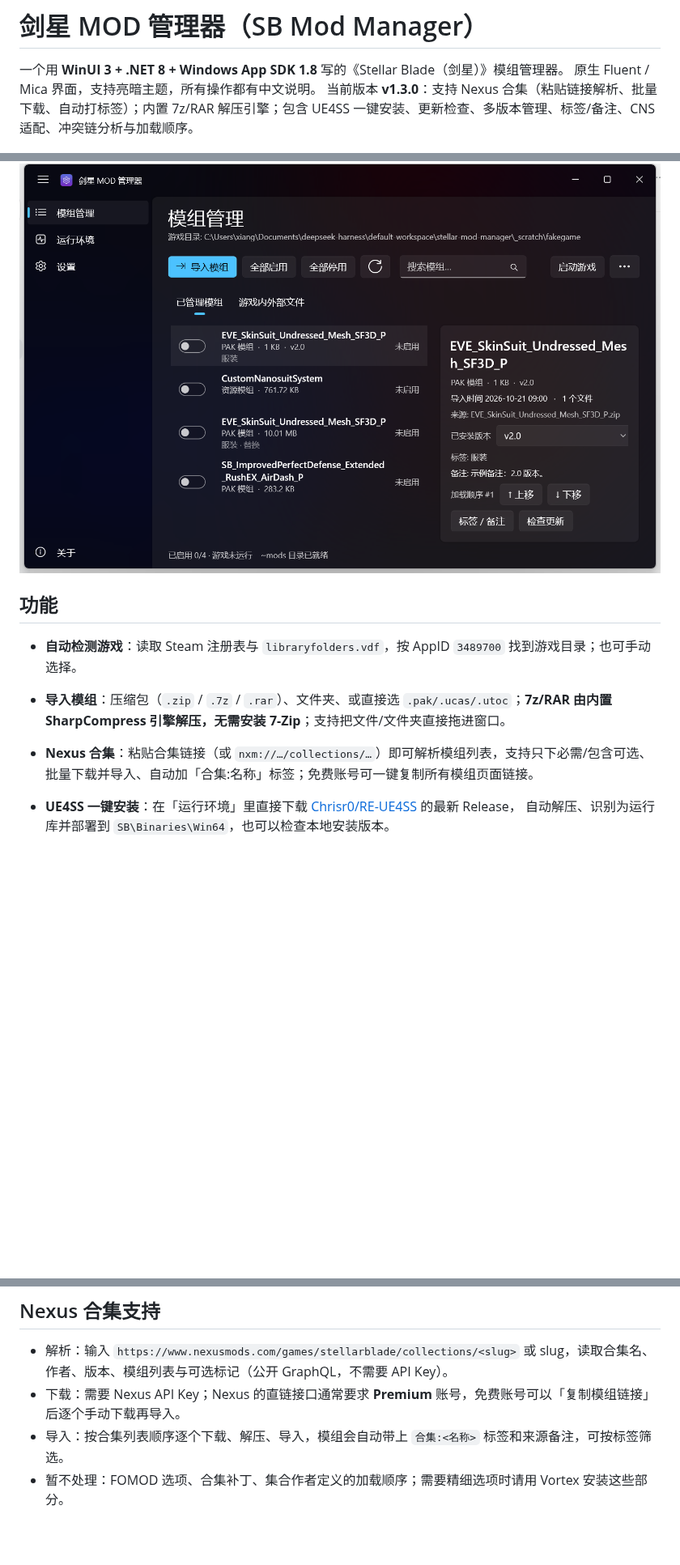
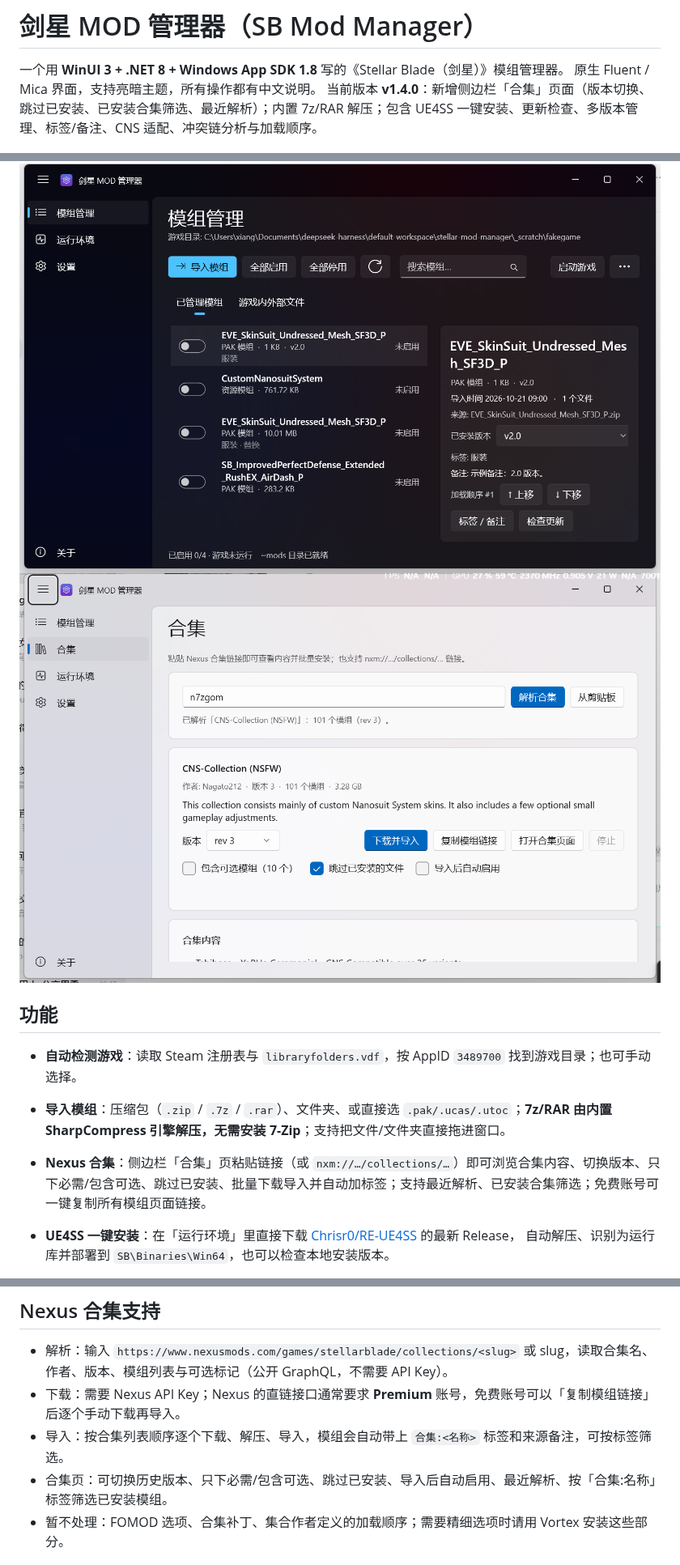
Before and after one commit to xiangfa-test/Stellar-Blade-Mod-Manager, a Markdown page: README.md, 3 parts joined by grey strips. Shown at 81% size. Rendered like a GitHub page; pictures changed too: docs/screenshots/collections.png (added); blank space fills up the shorter version.

Commit message:
feat(v1.4.0): 侧边栏合集页（版本切换/跳过已安装/已安装合集/最近解析）

```diff
--- a/README.md
+++ b/README.md
@@ -2,15 +2,16 @@
 
 一个用 **WinUI 3 + .NET 8 + Windows App SDK 1.8** 写的《Stellar Blade（剑星）》模组管理器。
 原生 Fluent / Mica 界面，支持亮暗主题，所有操作都有中文说明。
-当前版本 **v1.3.0**：支持 Nexus 合集（粘贴链接解析、批量下载、自动打标签）；内置 7z/RAR 解压引擎；包含 UE4SS 一键安装、更新检查、多版本管理、标签/备注、CNS 适配、冲突链分析与加载顺序。
+当前版本 **v1.4.0**：新增侧边栏「合集」页面（版本切换、跳过已安装、已安装合集筛选、最近解析）；内置 7z/RAR 解压；包含 UE4SS 一键安装、更新检查、多版本管理、标签/备注、CNS 适配、冲突链分析与加载顺序。
 
 ![模组管理](docs/screenshots/mods.png)
+![合集](docs/screenshots/collections.png)
 
 ## 功能
 
 - **自动检测游戏**：读取 Steam 注册表与 `libraryfolders.vdf`，按 AppID `3489700` 找到游戏目录；也可手动选择。
 - **导入模组**：压缩包（`.zip` / `.7z` / `.rar`）、文件夹、或直接选 `.pak/.ucas/.utoc`；**7z/RAR 由内置 SharpCompress 引擎解压，无需安装 7-Zip**；支持把文件/文件夹直接拖进窗口。
-- **Nexus 合集**：粘贴合集链接（或 `nxm://…/collections/…`）即可解析模组列表，支持只下必需/包含可选、批量下载并导入、自动加「合集:名称」标签；免费账号可一键复制所有模组页面链接。
+- **Nexus 合集**：侧边栏「合集」页粘贴链接（或 `nxm://…/collections/…`）即可浏览合集内容、切换版本、只下必需/包含可选、跳过已安装、批量下载导入并自动加标签；支持最近解析、已安装合集筛选；免费账号可一键复制所有模组页面链接。
 - **UE4SS 一键安装**：在「运行环境」里直接下载 [Chrisr0/RE-UE4SS](https://github.com/Chrisr0/RE-UE4SS) 的最新 Release，
   自动解压、识别为运行库并部署到 `SB\Binaries\Win64`，也可以检查本地安装版本。
 - **模组更新检查**：配置 Nexus API Key 后，可对带 Nexus 模组 ID 的模组一键检查更新。
@@ -167,6 +168,7 @@ stellar-mod-manager/
 - 解析：输入 `https://www.nexusmods.com/games/stellarblade/collections/<slug>` 或 slug，读取合集名、作者、版本、模组列表与可选标记（公开 GraphQL，不需要 API Key）。
 - 下载：需要 Nexus API Key；Nexus 的直链接口通常要求 **Premium** 账号，免费账号可以「复制模组链接」后逐个手动下载再导入。
 - 导入：按合集列表顺序逐个下载、解压、导入，模组会自动带上 `合集:<名称>` 标签和来源备注，可按标签筛选。
+- 合集页：可切换历史版本、只下必需/包含可选、跳过已安装、导入后自动启用、最近解析、按「合集:名称」标签筛选已安装模组。
 - 暂不处理：FOMOD 选项、合集补丁、集合作者定义的加载顺序；需要精细选项时请用 Vortex 安装这些部分。
 
 ## 第三方组件
```
Also changed, not shown: docs/screenshots/about.png, 12 other files.
